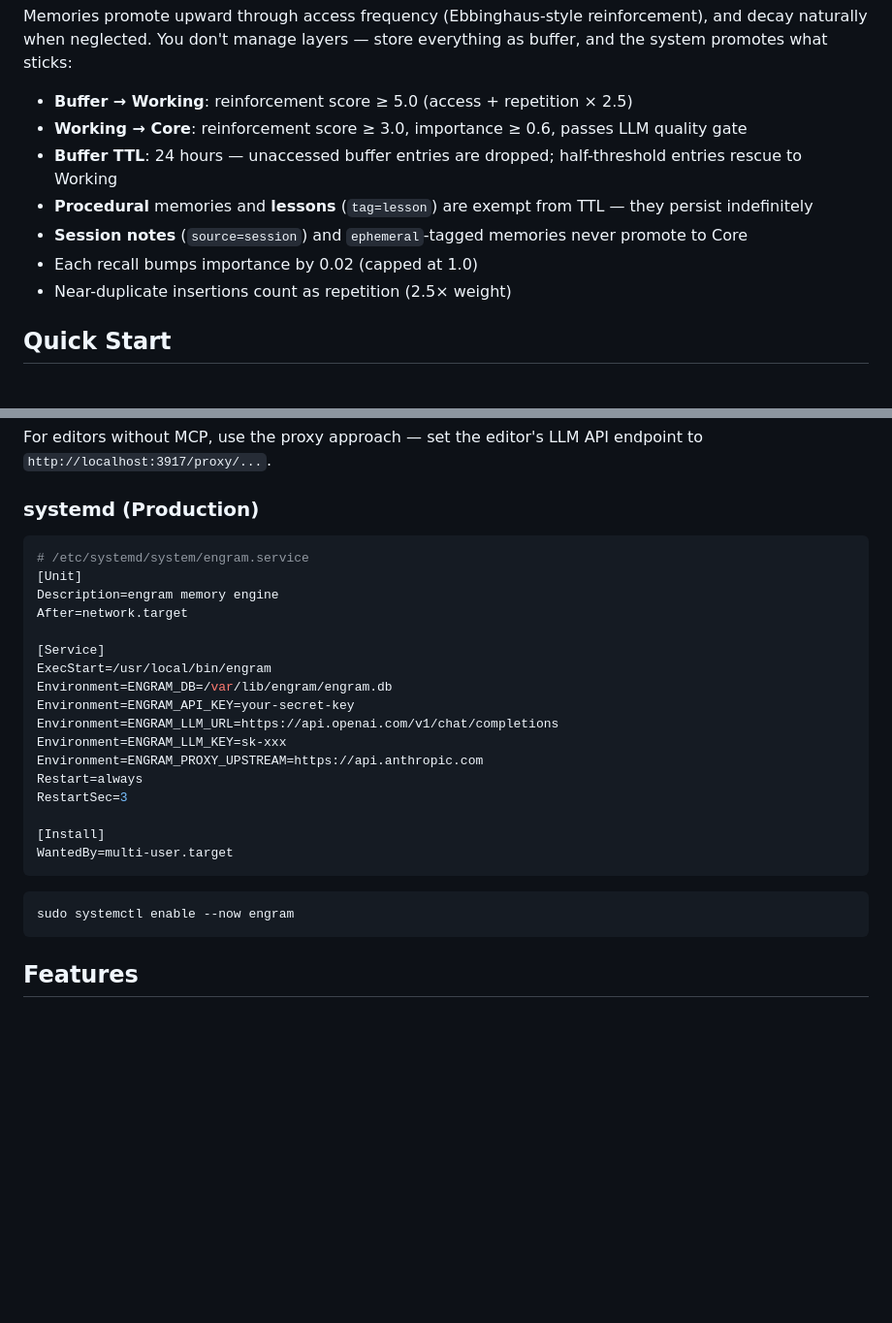
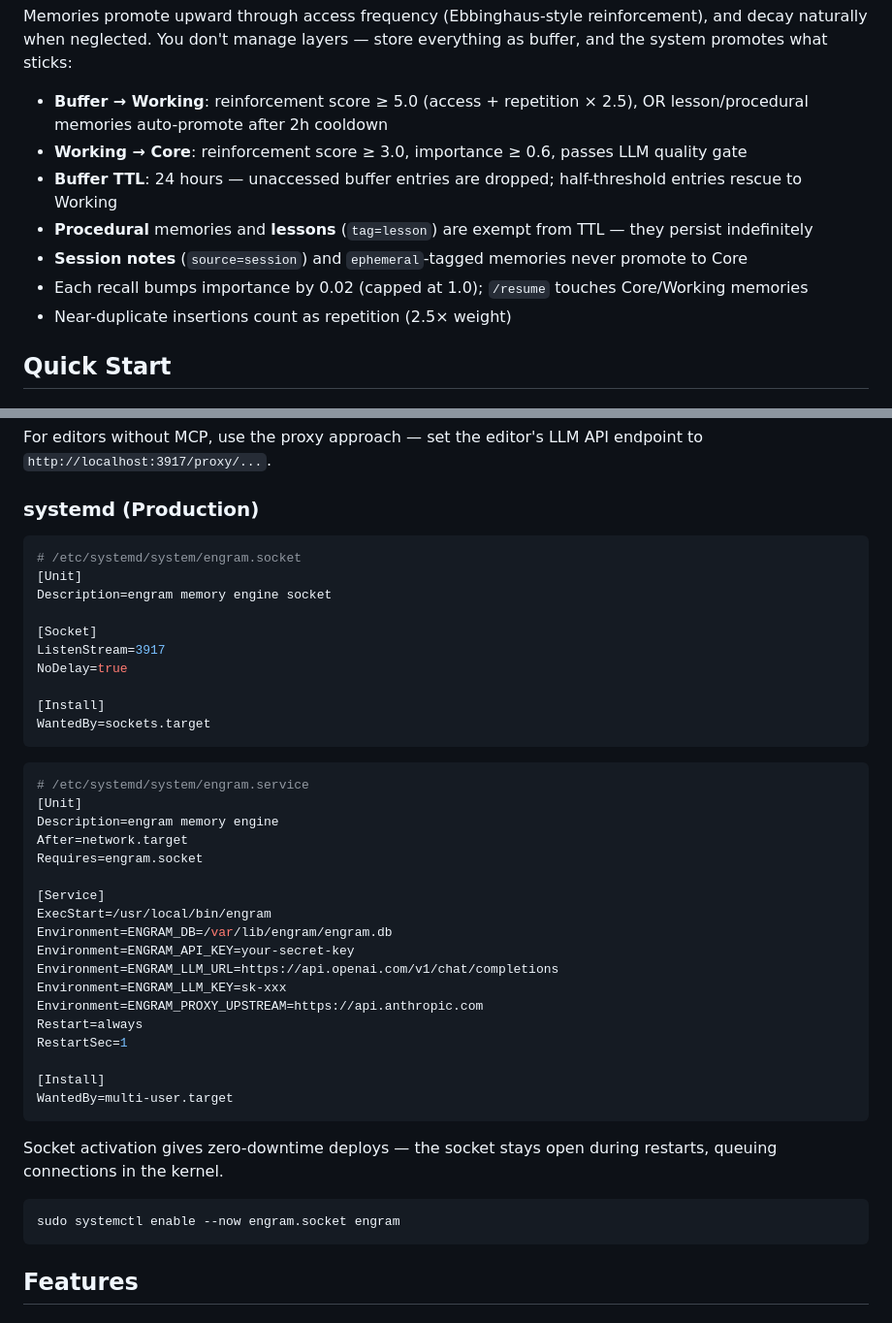
Before and after one commit to kael-bit/engram-rs, a Markdown page: README.md, 2 parts joined by grey strips. Shown at 97% size. GitHub-like rendering; blank space fills up the shorter version.

Commit message:
docs: socket activation, lesson auto-promote, resume touch rules

````diff
--- a/README.md
+++ b/README.md
@@ -16,12 +16,12 @@ engram uses a three-layer model based on [Atkinson-Shiffrin memory theory](https
 
 Memories promote upward through access frequency (Ebbinghaus-style reinforcement), and decay naturally when neglected. You don't manage layers — store everything as buffer, and the system promotes what sticks:
 
-- **Buffer → Working**: reinforcement score ≥ 5.0 (access + repetition × 2.5)
+- **Buffer → Working**: reinforcement score ≥ 5.0 (access + repetition × 2.5), OR lesson/procedural memories auto-promote after 2h cooldown
 - **Working → Core**: reinforcement score ≥ 3.0, importance ≥ 0.6, passes LLM quality gate
 - **Buffer TTL**: 24 hours — unaccessed buffer entries are dropped; half-threshold entries rescue to Working
 - **Procedural** memories and **lessons** (`tag=lesson`) are exempt from TTL — they persist indefinitely
 - **Session notes** (`source=session`) and `ephemeral`-tagged memories never promote to Core
-- Each recall bumps importance by 0.02 (capped at 1.0)
+- Each recall bumps importance by 0.02 (capped at 1.0); `/resume` touches Core/Working memories
 - Near-duplicate insertions count as repetition (2.5× weight)
 
 ## Quick Start
@@ -317,10 +317,24 @@ For editors without MCP, use the proxy approach — set the editor's LLM API end
 ### systemd (Production)
 
 ```ini
+# /etc/systemd/system/engram.socket
+[Unit]
+Description=engram memory engine socket
+
+[Socket]
+ListenStream=3917
+NoDelay=true
+
+[Install]
+WantedBy=sockets.target
+```
+
+```ini
 # /etc/systemd/system/engram.service
 [Unit]
 Description=engram memory engine
 After=network.target
+Requires=engram.socket
 
 [Service]
 ExecStart=/usr/local/bin/engram
@@ -330,14 +344,16 @@ Environment=ENGRAM_LLM_URL=https://api.openai.com/v1/chat/completions
 Environment=ENGRAM_LLM_KEY=sk-xxx
 Environment=ENGRAM_PROXY_UPSTREAM=https://api.anthropic.com
 Restart=always
-RestartSec=3
+RestartSec=1
 
 [Install]
 WantedBy=multi-user.target
 ```
 
+Socket activation gives zero-downtime deploys — the socket stays open during restarts, queuing connections in the kernel.
+
 ```bash
-sudo systemctl enable --now engram
+sudo systemctl enable --now engram.socket engram
 ```
 
 ## Features
````
